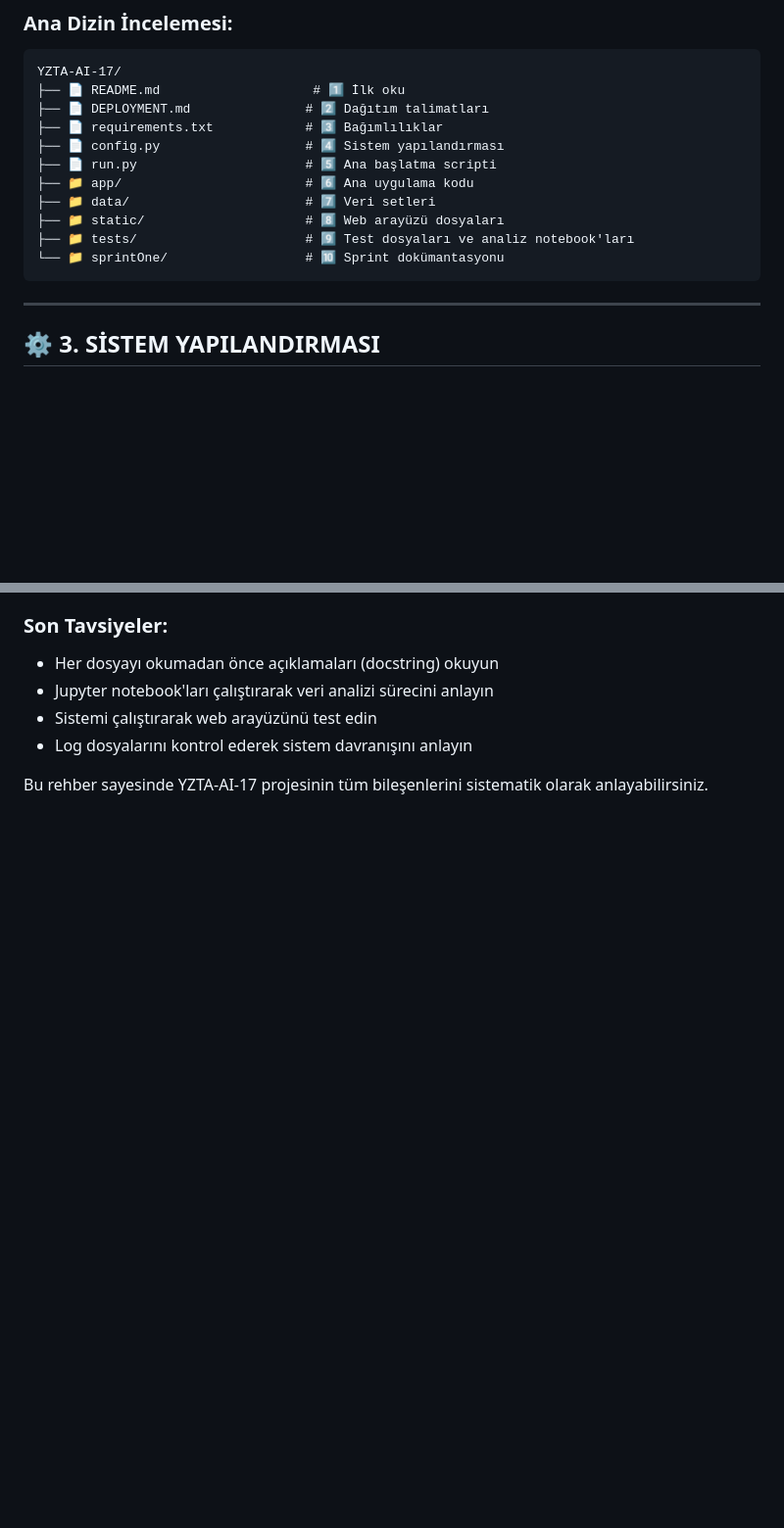
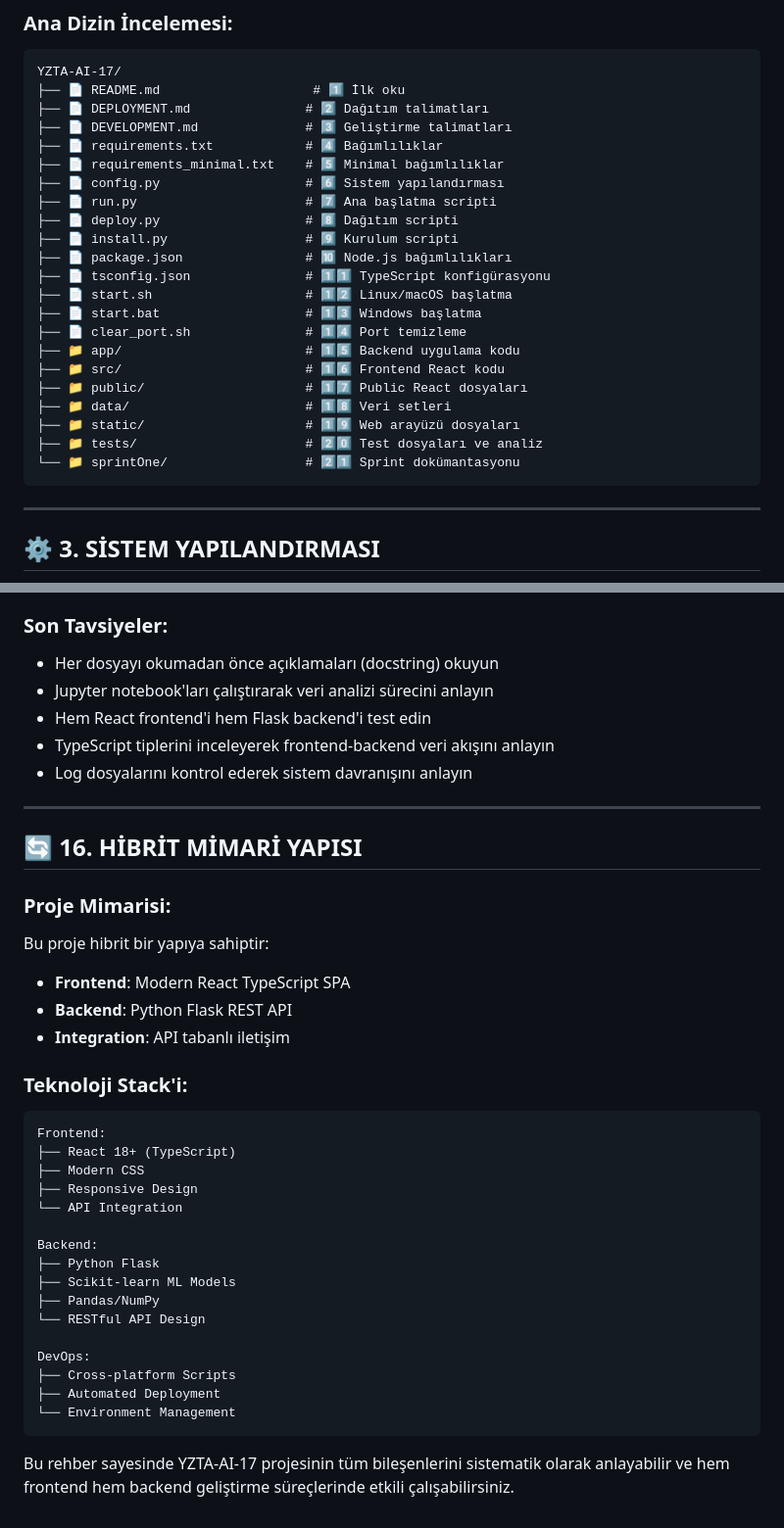
Before and after one commit to busradeveci/YZTA-AI-17, a Markdown page: DOSYA_YAPISI_REHBERI.md, 2 parts joined by grey strips. Shown: that part at 98% size. Rendered like a GitHub page; blank space fills up the shorter version.

````diff
--- a/DOSYA_YAPISI_REHBERI.md
+++ b/DOSYA_YAPISI_REHBERI.md
@@ -23,14 +23,25 @@ Bu rehber, YZTA-AI-17 projesi dosya yapısını sistematik olarak anlamak için
 YZTA-AI-17/
 ├── 📄 README.md                    # 1️⃣ İlk oku
 ├── 📄 DEPLOYMENT.md               # 2️⃣ Dağıtım talimatları
-├── 📄 requirements.txt            # 3️⃣ Bağımlılıklar
-├── 📄 config.py                   # 4️⃣ Sistem yapılandırması
-├── 📄 run.py                      # 5️⃣ Ana başlatma scripti
-├── 📁 app/                        # 6️⃣ Ana uygulama kodu
-├── 📁 data/                       # 7️⃣ Veri setleri
-├── 📁 static/                     # 8️⃣ Web arayüzü dosyaları
-├── 📁 tests/                      # 9️⃣ Test dosyaları ve analiz notebook'ları
-└── 📁 sprintOne/                  # 🔟 Sprint dokümantasyonu
+├── 📄 DEVELOPMENT.md              # 3️⃣ Geliştirme talimatları
+├── 📄 requirements.txt            # 4️⃣ Bağımlılıklar
+├── 📄 requirements_minimal.txt    # 5️⃣ Minimal bağımlılıklar
+├── 📄 config.py                   # 6️⃣ Sistem yapılandırması
+├── 📄 run.py                      # 7️⃣ Ana başlatma scripti
+├── 📄 deploy.py                   # 8️⃣ Dağıtım scripti
+├── 📄 install.py                  # 9️⃣ Kurulum scripti
+├── 📄 package.json                # 🔟 Node.js bağımlılıkları
+├── 📄 tsconfig.json               # 1️⃣1️⃣ TypeScript konfigürasyonu
+├── 📄 start.sh                    # 1️⃣2️⃣ Linux/macOS başlatma
+├── 📄 start.bat                   # 1️⃣3️⃣ Windows başlatma
+├── 📄 clear_port.sh               # 1️⃣4️⃣ Port temizleme
+├── 📁 app/                        # 1️⃣5️⃣ Backend uygulama kodu
+├── 📁 src/                        # 1️⃣6️⃣ Frontend React kodu
+├── 📁 public/                     # 1️⃣7️⃣ Public React dosyaları
+├── 📁 data/                       # 1️⃣8️⃣ Veri setleri
+├── 📁 static/                     # 1️⃣9️⃣ Web arayüzü dosyaları
+├── 📁 tests/                      # 2️⃣0️⃣ Test dosyaları ve analiz
+└── 📁 sprintOne/                  # 2️⃣1️⃣ Sprint dokümantasyonu
 ```
 
 ---
@@ -249,7 +341,38 @@ tests/
 ### Son Tavsiyeler:
 - Her dosyayı okumadan önce açıklamaları (docstring) okuyun
 - Jupyter notebook'ları çalıştırarak veri analizi sürecini anlayın
-- Sistemi çalıştırarak web arayüzünü test edin
+- Hem React frontend'i hem Flask backend'i test edin
+- TypeScript tiplerini inceleyerek frontend-backend veri akışını anlayın
 - Log dosyalarını kontrol ederek sistem davranışını anlayın
 
-Bu rehber sayesinde YZTA-AI-17 projesinin tüm bileşenlerini sistematik olarak anlayabilirsiniz.
+---
+
+## 🔄 16. HİBRİT MİMARİ YAPISI
+
+### Proje Mimarisi:
+Bu proje hibrit bir yapıya sahiptir:
+- **Frontend**: Modern React TypeScript SPA
+- **Backend**: Python Flask REST API
+- **Integration**: API tabanlı iletişim
+
+### Teknoloji Stack'i:
+```
+Frontend:
+├── React 18+ (TypeScript)
+├── Modern CSS
+├── Responsive Design
+└── API Integration
+
+Backend:
+├── Python Flask
+├── Scikit-learn ML Models
+├── Pandas/NumPy
+└── RESTful API Design
+
+DevOps:
+├── Cross-platform Scripts
+├── Automated Deployment
+└── Environment Management
+```
+
+Bu rehber sayesinde YZTA-AI-17 projesinin tüm bileşenlerini sistematik olarak anlayabilir ve hem frontend hem backend geliştirme süreçlerinde etkili çalışabilirsiniz.
````
Also changed, not shown: other parts of DOSYA_YAPISI_REHBERI.md (+118 -37 lines).
